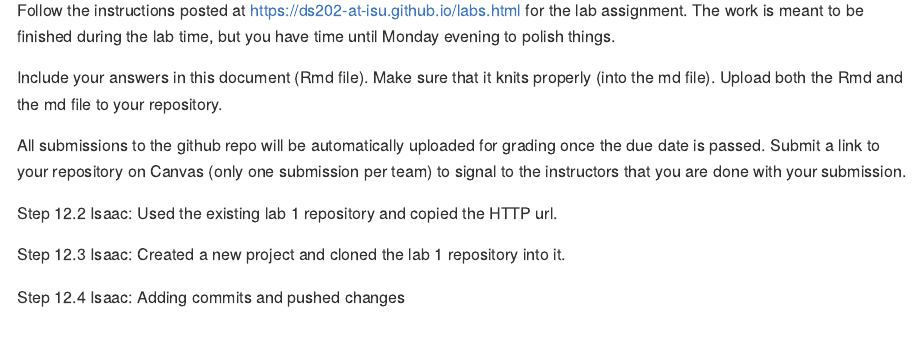
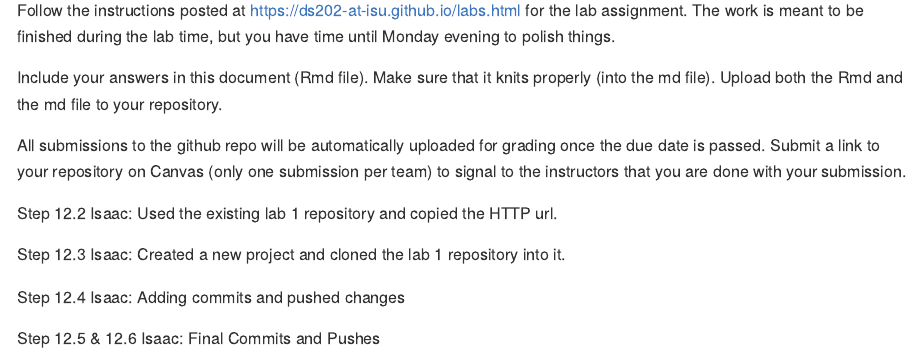
Before and after one commit to DS202-at-ISU/lab-1-team-8-lab-1, an R Markdown document (README.Rmd): the page in a window 1100 px wide, from 110 px down. The pictures show the output file README.md that the author committed with the source, drawn offline in the style of GitHub.

Commit message:
Final Commits and Pushes onto the github repository.

```diff
--- a/README.Rmd
+++ b/README.Rmd
@@ -26,3 +26,6 @@ Isaac: Created a new project and cloned the lab 1 repository into it.
 
 Step 12.4
 Isaac: Adding commits and pushed changes
+
+Step 12.5 & 12.6
+Isaac: Final Commits and Pushes
```
Also changed, not shown: README.md.
